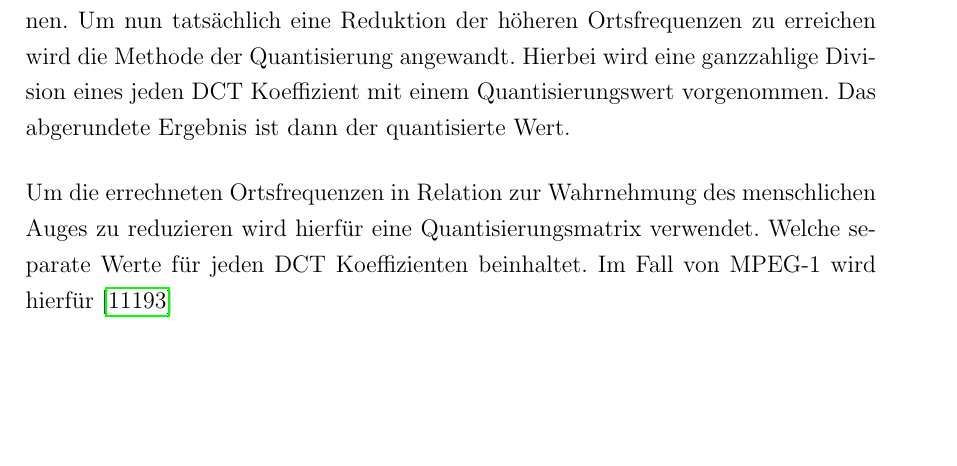
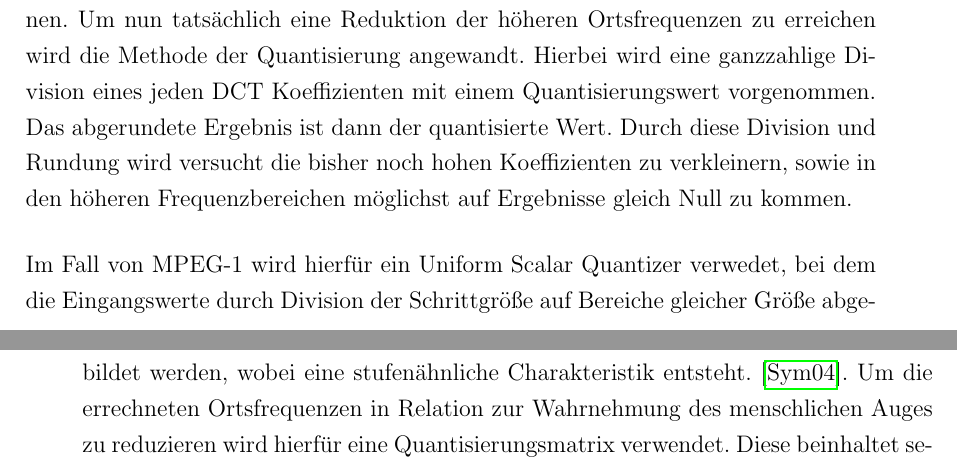
Before and after one commit to juxbo/Grundlagen-der-Videokompression---Wissenschaftliches-Arbeiten-I, a LaTeX thesis (Arbeit/master thesis template.tex, which reads Arbeit/chapters/irrelevanzredukton.tex): part of page 16 of 23 before the commit and two parts of pages 16 and 17 of 25 after it, the two joined at a grey line, cut so that both start at the same text, the shorter picture padded with empty space. Compiled offline with pdfLaTeX.

Commit message:
Quantisierung weiter geschrieben

```diff
--- a/Arbeit/chapters/irrelevanzredukton.tex
+++ b/Arbeit/chapters/irrelevanzredukton.tex
@@ -118,12 +118,13 @@ Die Abbildung \ref{fig:dct-good} zeigt das Resultat einer angewandten DCT auf ei
 
 \section{Quantisierung}
 
-Im vorigen Schritt wurde durch Anwendung der Diskreten Kosinus Transformation eine Matrix mit den korrespondieren Ortsfrequenzen eines 8x8 Pixelblocks gewonnen. Um nun tatsächlich eine Reduktion der höheren Ortsfrequenzen zu erreichen wird die Methode der Quantisierung angewandt. Hierbei wird eine ganzzahlige Division eines jeden DCT Koeffizient mit einem Quantisierungswert vorgenommen. Das abgerundete Ergebnis ist dann der quantisierte Wert.
+Im vorigen Schritt wurde durch Anwendung der Diskreten Kosinus Transformation eine Matrix mit den korrespondieren Ortsfrequenzen eines 8x8 Pixelblocks gewonnen. Um nun tatsächlich eine Reduktion der höheren Ortsfrequenzen zu erreichen wird die Methode der Quantisierung angewandt. Hierbei wird eine ganzzahlige Division eines jeden DCT Koeffizienten mit einem Quantisierungswert vorgenommen. Das abgerundete Ergebnis ist dann der quantisierte Wert. Durch diese Division und Rundung wird versucht die bisher noch hohen Koeffizienten zu verkleinern, sowie in den höheren Frequenzbereichen möglichst auf Ergebnisse gleich Null zu kommen.
 
 % Uniform quantizer -> Stufenquantisierung
+Im Fall von MPEG-1 wird hierfür ein Uniform Scalar Quantizer verwedet, bei dem die Eingangswerte durch Division der Schrittgröße auf Bereiche gleicher Größe abgebildet werden, wobei eine stufenähnliche Charakteristik entsteht. \cite{symes_peter_digital_2004}. Um die errechneten Ortsfrequenzen in Relation zur Wahrnehmung des menschlichen Auges zu reduzieren wird hierfür eine Quantisierungsmatrix verwendet. Diese beinhaltet separate Werte für jeden DCT Koeffizienten. Die Schrittgröße setzt sich für AC-Werte zusammen aus dem korrespondierenden Quantisierungswert der Quantisierungsmatrix und einem Quantisierungsfaktor. Der Quantisierungsfaktor dient der Steuerung der Bildqualität und kann einen Wert zwischen 1 und 31 annehmen, wobei ein Quantisierungsfaktor von 1 für eine hohe Bildqualität sorgt, ein Faktor von 31 hingegen für eine stark reduzierte. Da das Auge sensibel gegenüber großräumigen Luminanzfehlern ist, wird der DC durch eine feste Schrittgröße von 8 dividiert. \cite{ISO13586} Eine Implementierung des vorgestellten Algorithmus könnte wiefolgt aussehen:
 
-Um die errechneten Ortsfrequenzen in Relation zur Wahrnehmung des menschlichen Auges zu reduzieren wird hierfür eine Quantisierungsmatrix verwendet. Welche separate Werte für jeden DCT Koeffizienten beinhaltet. Im Fall von MPEG-1 wird hierfür
-\cite{ISO13586}
+\lstinputlisting[language=Python]{snippets/quantizer.py}
+
 % Default Intracoding Tabelle
 % DC Wert wird mit fixed quantizer = 8 quntisiert, da luminanz voll wichtig ist
 % AC Werte werden nach Formel i[u,v] =  8 * c[u,v] / (q * m[u,v]) gebildet und abgerundet
```
